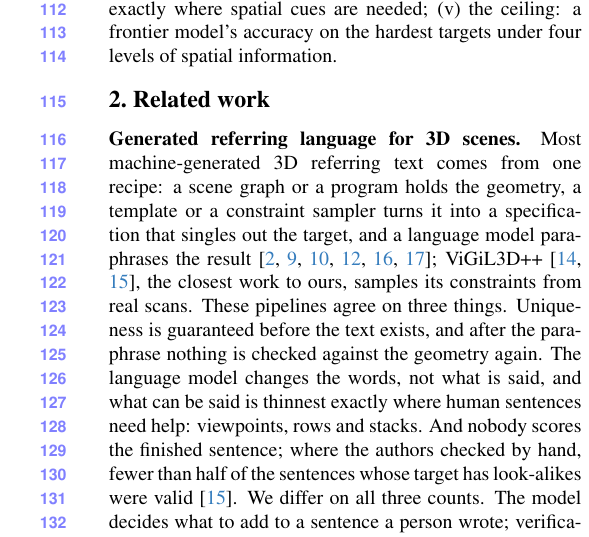
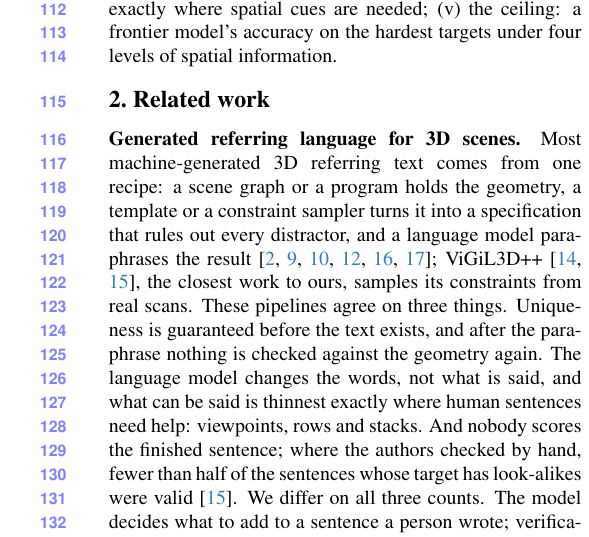
Before and after one commit to sujiez/Seshat-Star-paper, a LaTeX paper (main.tex, which reads sec/2_related.tex): part of one column of page 3 of 4, cut so that both start at the same text. Compiled offline with pdfLaTeX.

Commit message:
related: 'rules out every distractor' (works for multi-target too)
Co-authored-by: Cursor <cursoragent@cursor.com>

```diff
--- a/sec/2_related.tex
+++ b/sec/2_related.tex
@@ -6,7 +6,7 @@
 \label{sec:related}
 
 \paragraph{Generated referring language for 3D scenes.}
-Most machine-generated 3D referring text comes from one recipe: a scene graph or a program holds the geometry, a template or a constraint sampler turns it into a specification that singles out the target, and a language model paraphrases the result~\cite{referit3d,sceneverse,3dgrand,disc3d,clevr3dderef,clevrrefplus}; ViGiL3D++~\cite{vigil3d,vigil3dpp}, the closest work to ours, samples its constraints from real scans. These pipelines agree on three things. Uniqueness is guaranteed before the text exists, and after the paraphrase nothing is checked against the geometry again. The language model changes the words, not what is said, and what can be said is thinnest exactly where human sentences need help: viewpoints, rows and stacks. And nobody scores the finished sentence; where the authors checked by hand, fewer than half of the sentences whose target has look-alikes were valid~\cite{vigil3dpp}. We differ on all three counts. The model decides what to add to a sentence a person wrote; verification comes \emph{after} the text, on the final sentence; and every sentence receives a score, which is how we can report a number for ScanRefer itself---something no construction-time guarantee can do. Beacon3D~\cite{beacon3d} documents the same ambiguity by a human study and re-annotates thirty scenes to test on; we measure it geometrically and repair the training corpora at scale.
+Most machine-generated 3D referring text comes from one recipe: a scene graph or a program holds the geometry, a template or a constraint sampler turns it into a specification that rules out every distractor, and a language model paraphrases the result~\cite{referit3d,sceneverse,3dgrand,disc3d,clevr3dderef,clevrrefplus}; ViGiL3D++~\cite{vigil3d,vigil3dpp}, the closest work to ours, samples its constraints from real scans. These pipelines agree on three things. Uniqueness is guaranteed before the text exists, and after the paraphrase nothing is checked against the geometry again. The language model changes the words, not what is said, and what can be said is thinnest exactly where human sentences need help: viewpoints, rows and stacks. And nobody scores the finished sentence; where the authors checked by hand, fewer than half of the sentences whose target has look-alikes were valid~\cite{vigil3dpp}. We differ on all three counts. The model decides what to add to a sentence a person wrote; verification comes \emph{after} the text, on the final sentence; and every sentence receives a score, which is how we can report a number for ScanRefer itself---something no construction-time guarantee can do. Beacon3D~\cite{beacon3d} documents the same ambiguity by a human study and re-annotates thirty scenes to test on; we measure it geometrically and repair the training corpora at scale.
 
 \paragraph{The corpora.}
 ScanRefer~\cite{scanrefer} attaches one description to one object; Nr3D~\cite{referit3d} does the same through a reference game; Multi3DRefer~\cite{multi3drefer} extends ScanRefer to zero, one or several targets, and labels a description that matches several objects with all of them. A plural reference and an under-specified one thus receive the same kind of label, and the two corpora share words while disagreeing about what they mean: 81\% of Multi3DRefer's multi-target validation sentences paraphrase ScanRefer sentences about the same scene, labelled with one chair in one corpus and with four in the other. Neither corpus breaks its own rules; the sentence is under-specified and each convention resolves it differently. Nanri \etal~\cite{nanri2026viewpoint} observe that neither corpus handles observer-dependent relations, and supply the viewpoint to the model as a camera pose; we write the standpoint into the sentence instead, so that no input channel is added.
```
